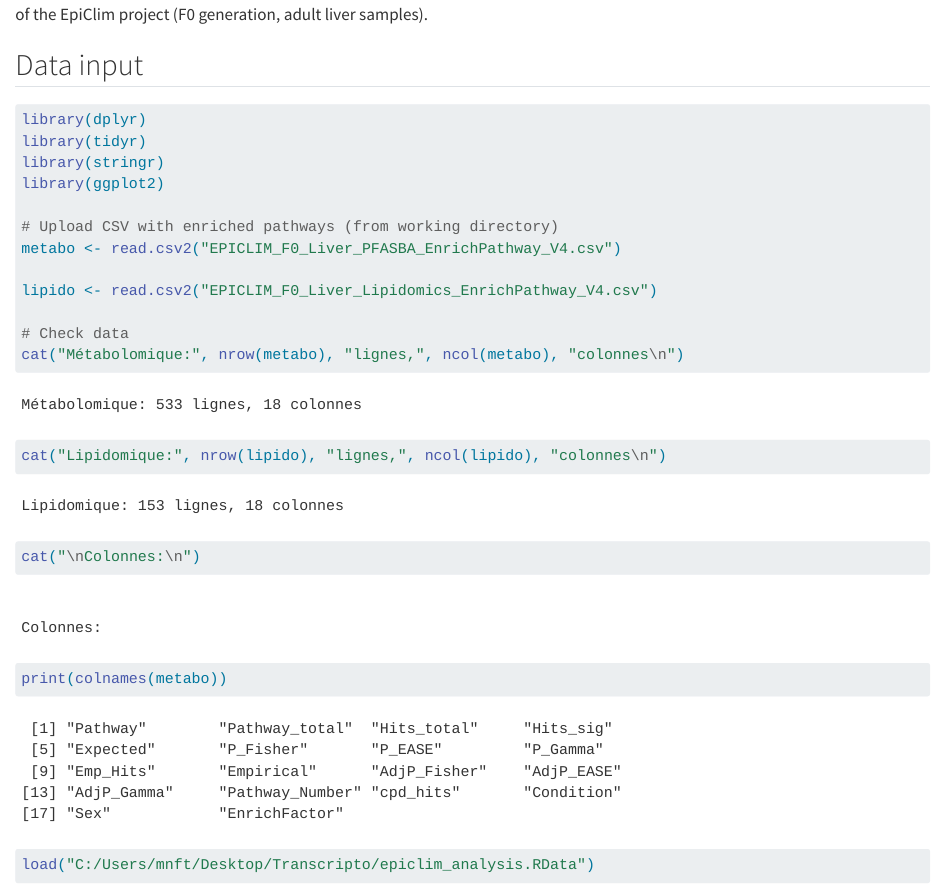
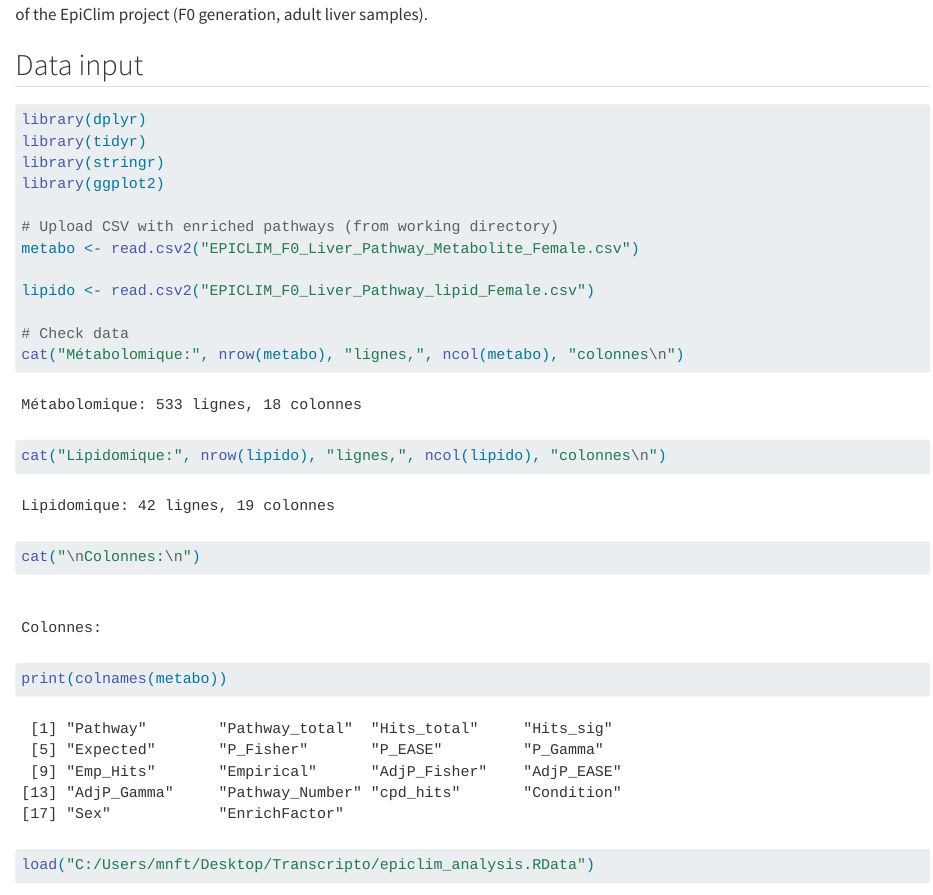
Before and after one commit to ManonFepi/EpiCLim-F0-liver, a Quarto document (crossomics/Data integration EpiClim F0.qmd): the page in a window 1100 px wide, from 160 px down. Rendered offline with R 4.5, knitr and Pandoc in place of Quarto, with nearby package versions; some code elsewhere in the file could not run offline.

Commit message:
Update Data integration EpiClim F0.qmd

```diff
--- a/crossomics/Data integration EpiClim F0.qmd
+++ b/crossomics/Data integration EpiClim F0.qmd
@@ -17,9 +17,9 @@ library(stringr)
 library(ggplot2)
 
 # Upload CSV with enriched pathways (from working directory)
-metabo <- read.csv2("EPICLIM_F0_Liver_PFASBA_EnrichPathway_V4.csv")
+metabo <- read.csv2("EPICLIM_F0_Liver_Pathway_Metabolite_Female.csv")
 
-lipido <- read.csv2("EPICLIM_F0_Liver_Lipidomics_EnrichPathway_V4.csv")
+lipido <- read.csv2("EPICLIM_F0_Liver_Pathway_lipid_Female.csv")
 
 # Check data
 cat("Métabolomique:", nrow(metabo), "lignes,", ncol(metabo), "colonnes\n")
```
